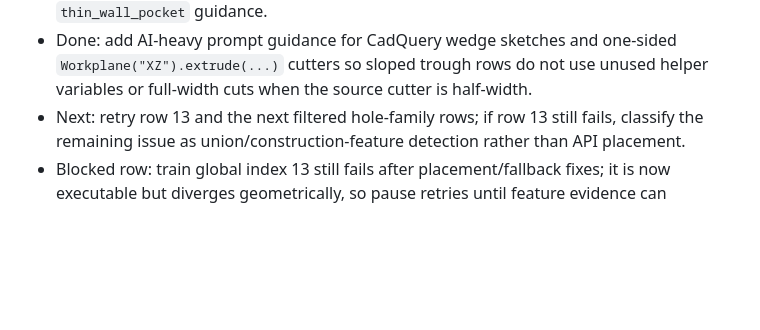
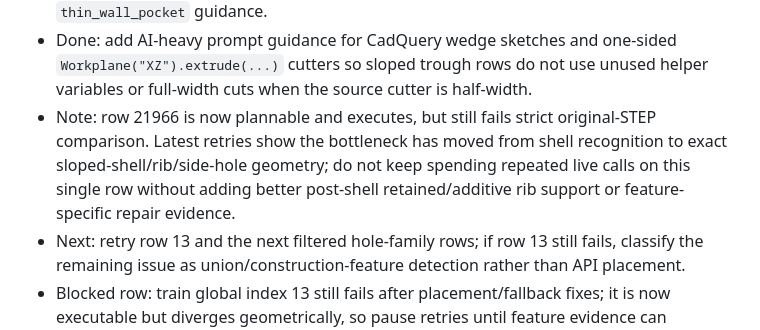
Before and after one commit to buvi-org/d2m, a Markdown page: TODO.md, the part around the change. Drawn GitHub-style; blank space fills up the shorter version.

```diff
--- a/TODO.md
+++ b/TODO.md
@@ -377,6 +377,11 @@ Immediate next implementation targets:
 - Done: add AI-heavy prompt guidance for CadQuery wedge sketches and one-sided
   `Workplane("XZ").extrude(...)` cutters so sloped trough rows do not use
   unused helper variables or full-width cuts when the source cutter is half-width.
+- Note: row 21966 is now plannable and executes, but still fails strict
+  original-STEP comparison. Latest retries show the bottleneck has moved from
+  shell recognition to exact sloped-shell/rib/side-hole geometry; do not keep
+  spending repeated live calls on this single row without adding better
+  post-shell retained/additive rib support or feature-specific repair evidence.
 - Next: retry row 13 and the next filtered hole-family rows; if row 13 still
   fails, classify the remaining issue as union/construction-feature detection
   rather than API placement.
```
